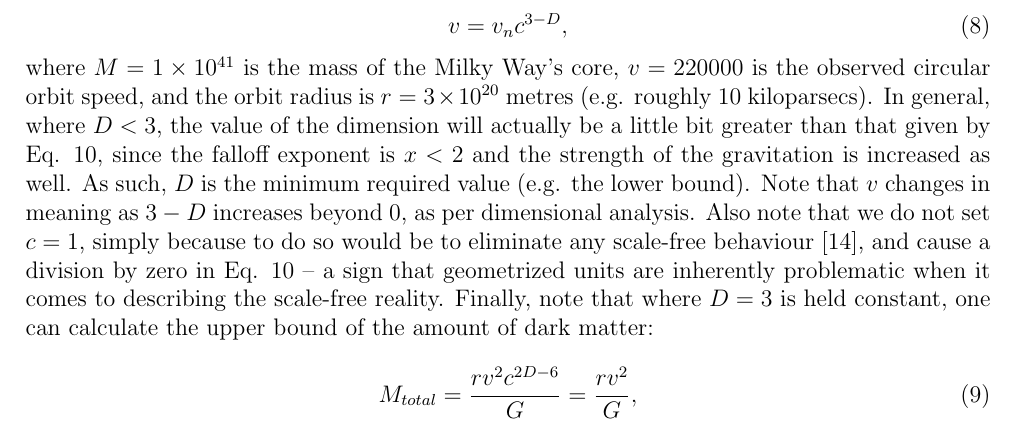
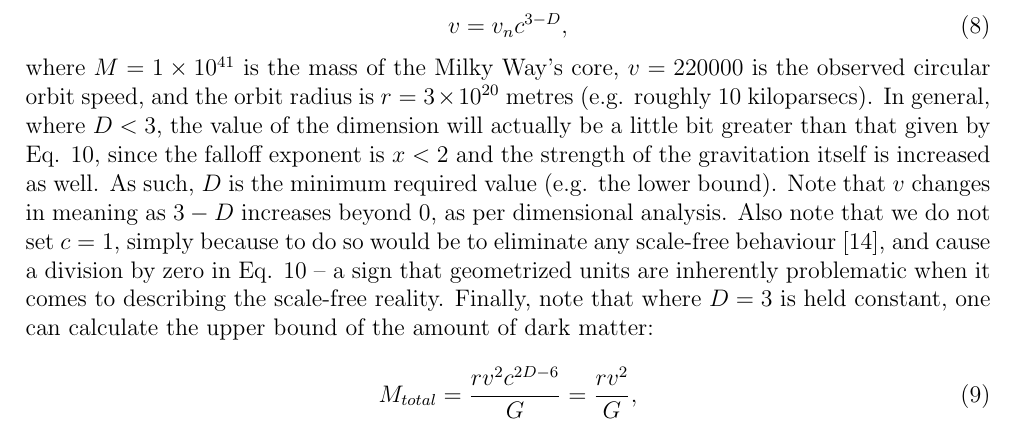
Before and after one commit to sjhalayka/papers, a LaTeX paper (anisotropic gravitation/bezier_escape.tex): part of page 4 of 8, cut so that both start at the same text. Compiled offline with pdfLaTeX.

Commit message:
Add files via upload

```diff
--- a/anisotropic gravitation/bezier_escape.tex
+++ b/anisotropic gravitation/bezier_escape.tex
@@ -190,7 +190,7 @@ D = 3 - \frac{\log \left(\frac{v}{v_n} \right)}{\log(c)},
 v = v_n c^{3 - D},
 \end{equation}
 where $M = 1 \times 10^{41}$ is the mass of the Milky Way's core, $v = 220000$ is the observed circular orbit speed, and the orbit radius is $r = 3 \times 10^{20}$ metres (e.g. roughly $10$ kiloparsecs).
-In general, where $D < 3$, the value of the dimension will actually be a little bit greater than that given by Eq. 10, since the falloff exponent is $x < 2$ and the strength of the gravitation is increased as well.
+In general, where $D < 3$, the value of the dimension will actually be a little bit greater than that given by Eq. 10, since the falloff exponent is $x < 2$ and the strength of the gravitation itself is increased as well.
 As such, $D$ is the minimum required value (e.g. the lower bound).
 Note that $v$ changes in meaning as ${3 - D}$ increases beyond $0$, as per dimensional analysis.
 Also note that we do not set $c = 1$, simply because to do so would be to eliminate any scale-free behaviour \cite{mm}, and cause a division by zero in Eq. 10 -- a sign that geometrized units are inherently problematic when it comes to describing the scale-free reality.
```
Also changed, not shown: anisotropic gravitation/bezier_escape.pdf.
